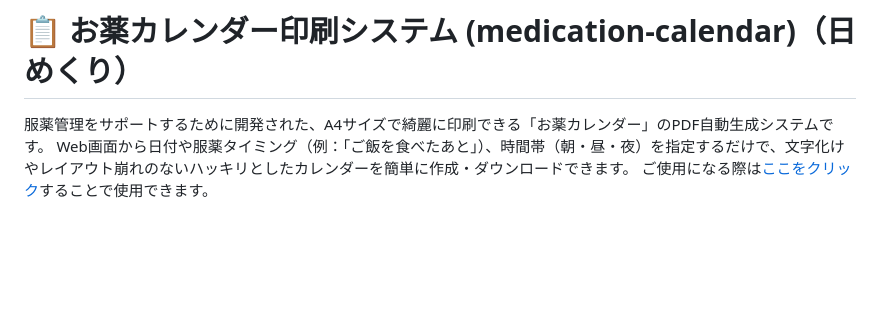
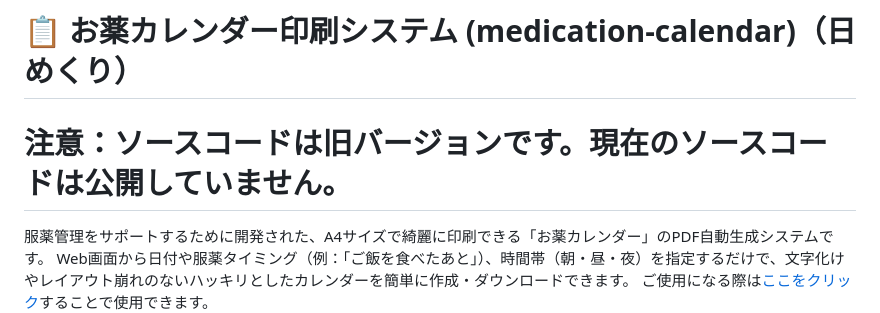
Before and after one commit to KinakomochiMilk/medication-calendar, a Markdown page: README.md, the part around the change. GitHub-like rendering; blank space fills up the shorter version.

Commit message:
Update README with source code version notice
Added a note about the source code version.

```diff
--- a/README.md
+++ b/README.md
@@ -1,4 +1,5 @@
 # 📋 お薬カレンダー印刷システム (medication-calendar)（日めくり）
+# 注意：ソースコードは旧バージョンです。現在のソースコードは公開していません。
 
 服薬管理をサポートするために開発された、A4サイズで綺麗に印刷できる「お薬カレンダー」のPDF自動生成システムです。
 Web画面から日付や服薬タイミング（例：「ご飯を食べたあと」）、時間帯（朝・昼・夜）を指定するだけで、文字化けやレイアウト崩れのないハッキリとしたカレンダーを簡単に作成・ダウンロードできます。
```
